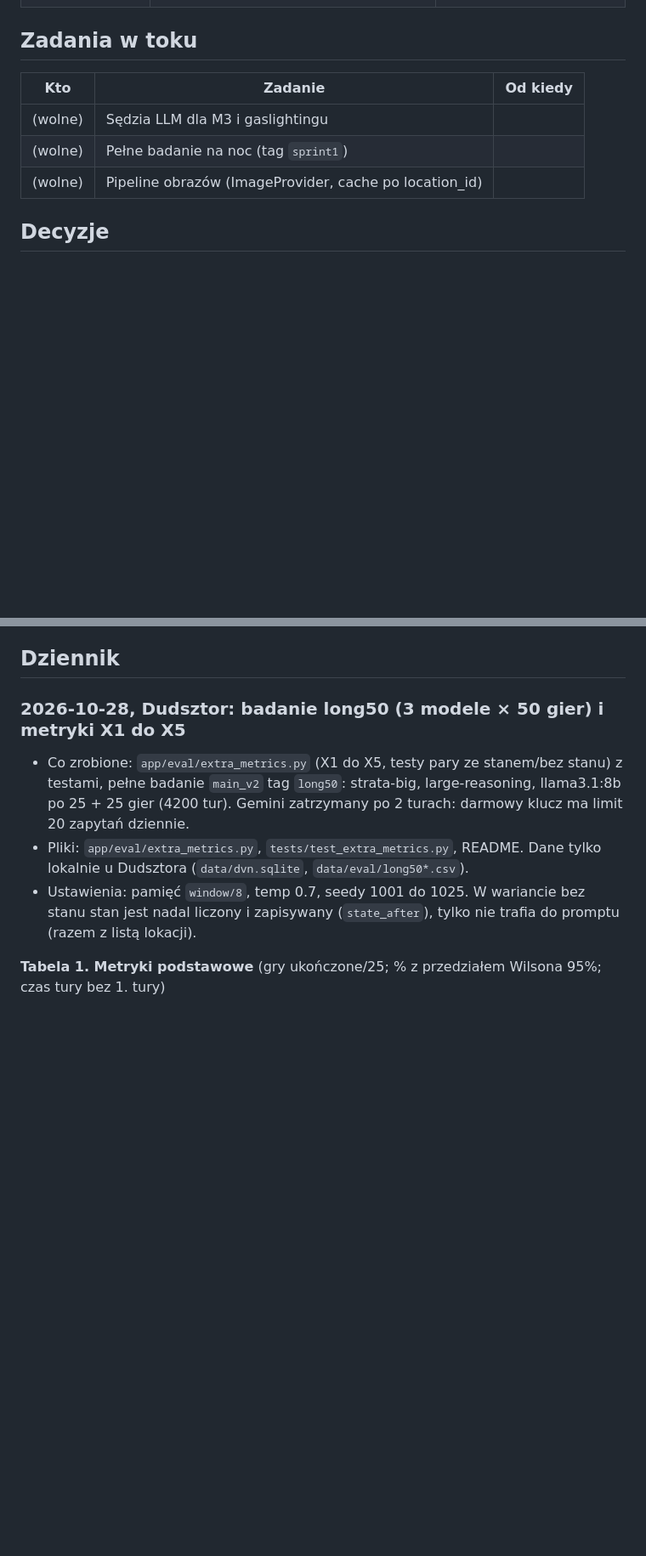
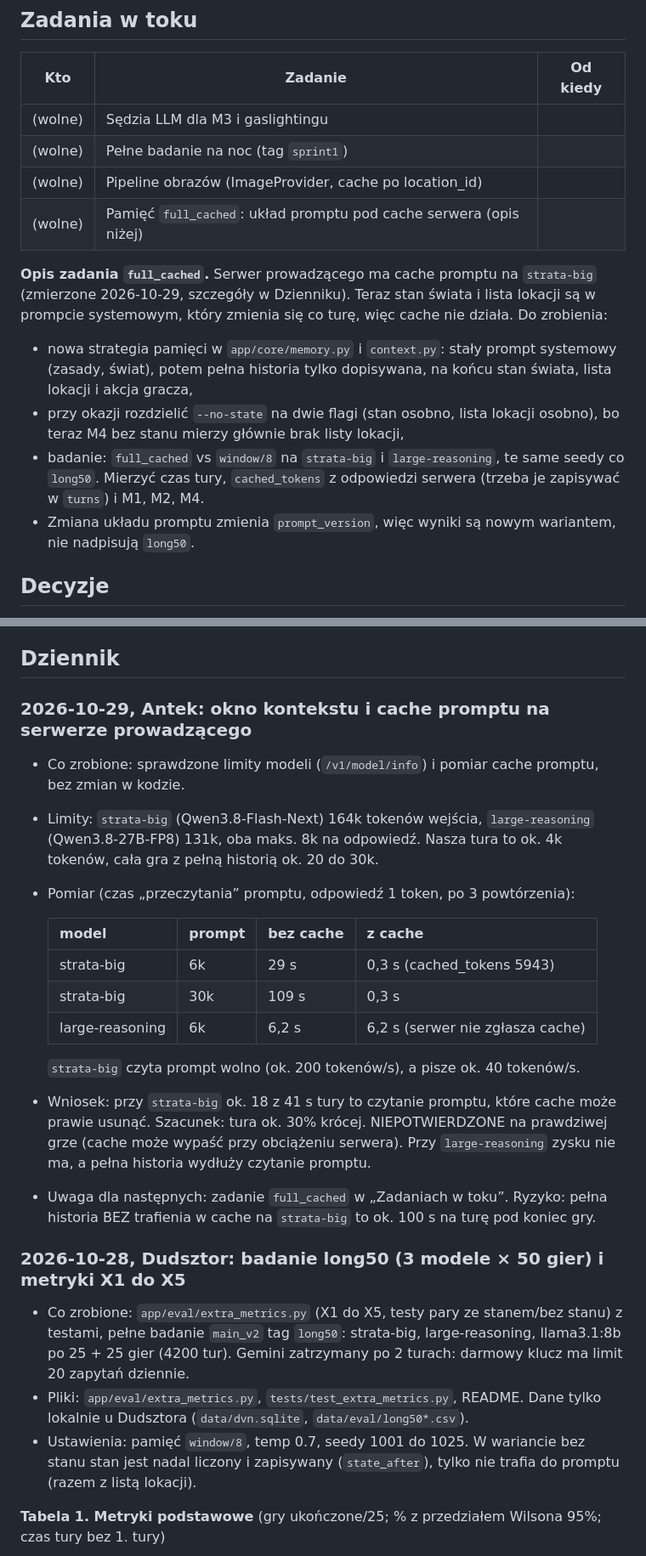
Before and after one commit to AntttPe/dynamic-visual-novel, a Markdown page: PROGRESS.md, 2 parts joined by grey strips. Shown at 85% size. Rendered like a GitHub page; blank space fills up the shorter version.

Commit message:
PROGRESS: add full_cached memory task and prompt cache measurements

```diff
--- a/PROGRESS.md
+++ b/PROGRESS.md
@@ -74,6 +74,18 @@ Wzór wpisu w dzienniku:
 | (wolne) | Sędzia LLM dla M3 i gaslightingu | |
 | (wolne) | Pełne badanie na noc (tag `sprint1`) | |
 | (wolne) | Pipeline obrazów (ImageProvider, cache po location_id) | |
+| (wolne) | Pamięć `full_cached`: układ promptu pod cache serwera (opis niżej) | |
+
+**Opis zadania `full_cached`.** Serwer prowadzącego ma cache promptu na `strata-big` (zmierzone 2026-10-29,
+szczegóły w Dzienniku). Teraz stan świata i lista lokacji są w prompcie systemowym, który zmienia się co turę,
+więc cache nie działa. Do zrobienia:
+- nowa strategia pamięci w `app/core/memory.py` i `context.py`: stały prompt systemowy (zasady, świat),
+  potem pełna historia tylko dopisywana, na końcu stan świata, lista lokacji i akcja gracza,
+- przy okazji rozdzielić `--no-state` na dwie flagi (stan osobno, lista lokacji osobno), bo teraz M4 bez stanu
+  mierzy głównie brak listy lokacji,
+- badanie: `full_cached` vs `window/8` na `strata-big` i `large-reasoning`, te same seedy co `long50`.
+  Mierzyć czas tury, `cached_tokens` z odpowiedzi serwera (trzeba je zapisywać w `turns`) i M1, M2, M4.
+- Zmiana układu promptu zmienia `prompt_version`, więc wyniki są nowym wariantem, nie nadpisują `long50`.
 
 ## Decyzje
 
@@ -93,6 +105,25 @@ Wzór wpisu w dzienniku:
   ile się wykonało.
 
 ## Dziennik
+
+### 2026-10-29, Antek: okno kontekstu i cache promptu na serwerze prowadzącego
+- Co zrobione: sprawdzone limity modeli (`/v1/model/info`) i pomiar cache promptu, bez zmian w kodzie.
+- Limity: `strata-big` (Qwen3.8-Flash-Next) 164k tokenów wejścia, `large-reasoning` (Qwen3.8-27B-FP8) 131k,
+  oba maks. 8k na odpowiedź. Nasza tura to ok. 4k tokenów, cała gra z pełną historią ok. 20 do 30k.
+- Pomiar (czas „przeczytania” promptu, odpowiedź 1 token, po 3 powtórzenia):
+
+  | model | prompt | bez cache | z cache |
+  |---|---|---|---|
+  | strata-big | 6k | 29 s | 0,3 s (cached_tokens 5943) |
+  | strata-big | 30k | 109 s | 0,3 s |
+  | large-reasoning | 6k | 6,2 s | 6,2 s (serwer nie zgłasza cache) |
+
+  `strata-big` czyta prompt wolno (ok. 200 tokenów/s), a pisze ok. 40 tokenów/s.
+- Wniosek: przy `strata-big` ok. 18 z 41 s tury to czytanie promptu, które cache może prawie usunąć.
+  Szacunek: tura ok. 30% krócej. NIEPOTWIERDZONE na prawdziwej grze (cache może wypaść przy obciążeniu serwera).
+  Przy `large-reasoning` zysku nie ma, a pełna historia wydłuży czytanie promptu.
+- Uwaga dla następnych: zadanie `full_cached` w „Zadaniach w toku”. Ryzyko: pełna historia BEZ trafienia
+  w cache na `strata-big` to ok. 100 s na turę pod koniec gry.
 
 ### 2026-10-28, Dudsztor: badanie long50 (3 modele × 50 gier) i metryki X1 do X5
 - Co zrobione: `app/eval/extra_metrics.py` (X1 do X5, testy pary ze stanem/bez stanu) z testami,
```
